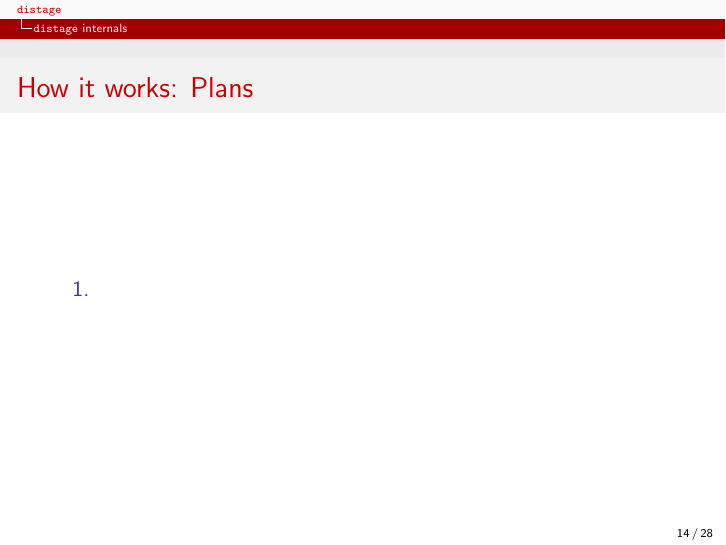
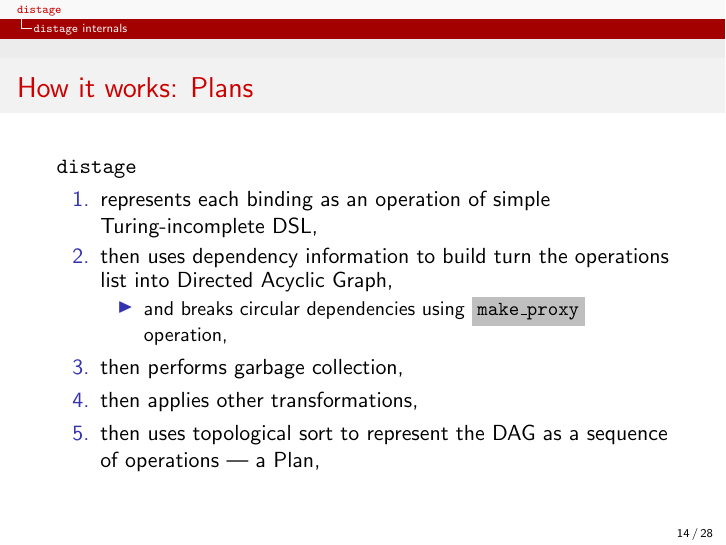
Before and after one commit to 7mind/slides, LaTeX slides (05-distage-scalaua/distage-scalaua.tex): page 14 of 28. Compiled offline with pdfLaTeX.

```diff
--- a/05-distage-scalaua/distage-scalaua.tex
+++ b/05-distage-scalaua/distage-scalaua.tex
@@ -415,8 +415,16 @@
 \section{\distage{} internals}
 \begin{frame}
   \frametitle{How it works: Plans}
+  \distage
   \begin{enumerate}
-  \item
+    \item represents each binding as an operation of simple Turing-incomplete DSL,
+    \item then uses dependency information to build turn the operations list into Directed Acyclic Graph,
+      \begin{itemize}
+        \item and breaks circular dependencies using \code{make\_proxy} operation,
+      \end{itemize}
+    \item then performs garbage collection,
+    \item then applies other transformations,
+    \item then uses topological sort to represent the DAG as a sequence of operations --- a Plan,
   \end{enumerate}
 \end{frame}
 
```
